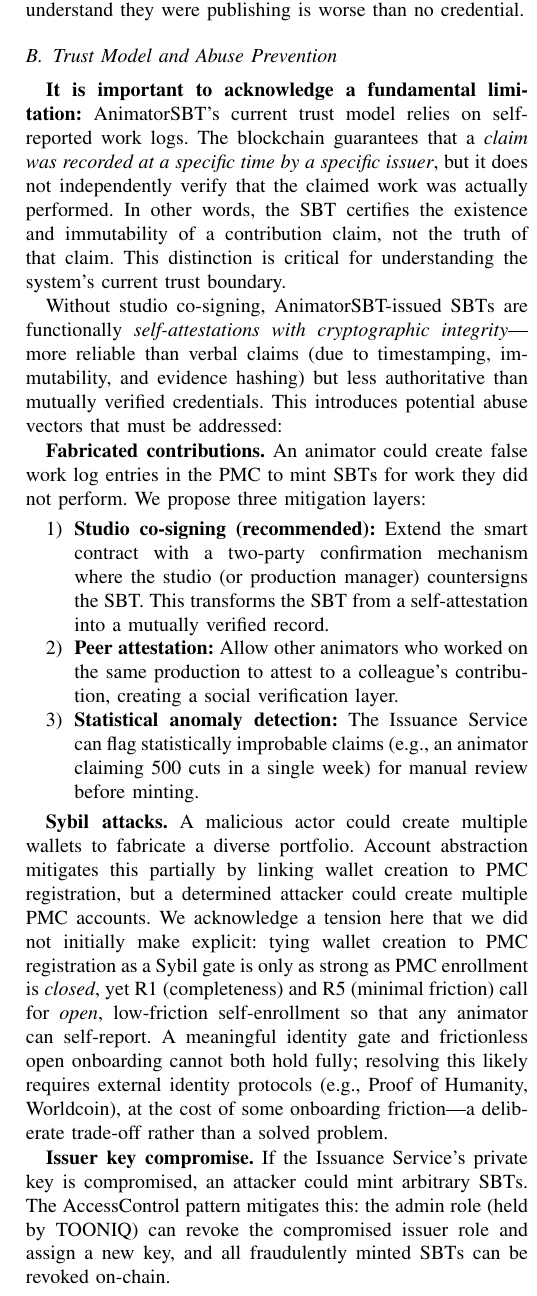
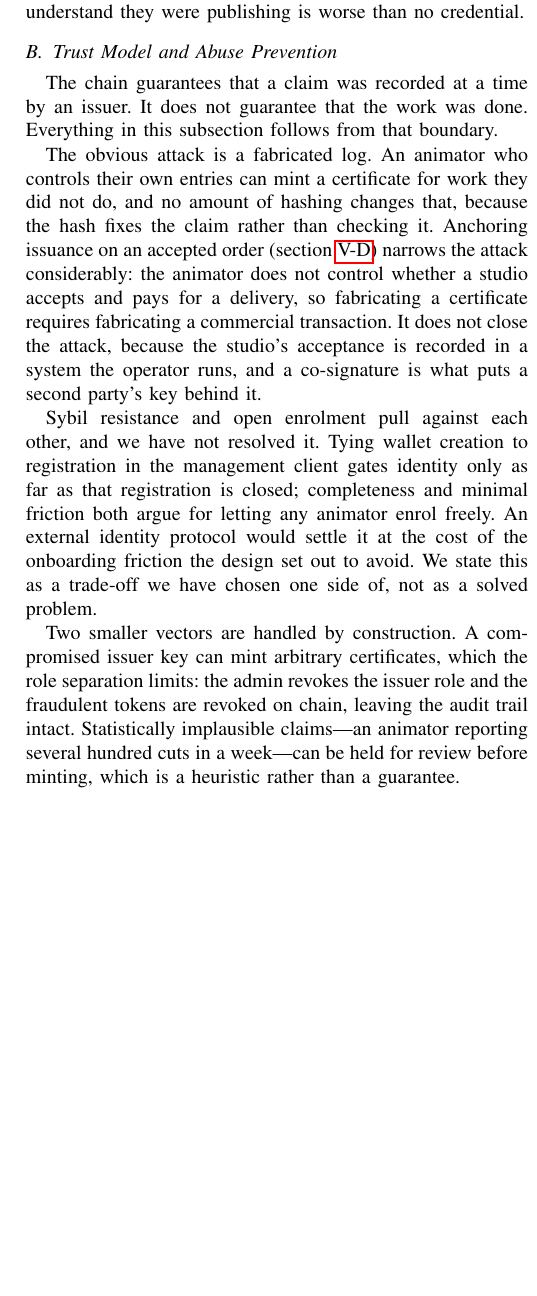
Before and after one commit to TakatoPhy/animator-sbt-paper, a LaTeX paper (paper/main.tex, which reads paper/sections/07_discussion.tex): part of one column of page 15 of 21, cut so that both start at the same text, the shorter picture padded with empty space. Compiled offline with pdfLaTeX.

Commit message:
Make the figure carry the claim, and let the anchor do work in the threat model
The figure is rebuilt around one idea rather than ten boxes, so that it reads at
the size a slide gives it and identifies the paper without its caption. A dashed
line is the studio's boundary. On the left, what the accepted order records: a
named animator, the cuts, checked and paid, and the note that it never leaves. On
the right, what the credits show: a company name and two blank rules. The
emptiness of the right-hand box is the argument. A co-signed certificate straddles
the line.

The trust model opened by announcing a fundamental limitation and then restating
the same caveat the paper had already made five times. It now states the boundary
once -- the chain fixes that a claim was made, not that the work was done -- and
spends the space on what follows from it.

It also catches up with a change made earlier on this branch. Anchoring issuance
on an order the studio accepted and paid for is not only an authenticity argument;
it narrows the fabrication attack, because an animator who controls their own work
log does not control whether a studio accepts a delivery. Fabricating a
certificate then means fabricating a commercial transaction. The attack does not
close, since the acceptance is recorded in a system the operator runs, and that is
precisely the gap a second party's signature fills.

The Sybil tension is kept and stated as what it is: identity gating and open
enrolment pull against each other, and we have chosen a side rather than solved
it.

Sections excluding the appendix: 13,512 words to 13,407.

Co-Authored-By: Claude Opus 5 (1M context) <noreply@anthropic.com>

```diff
--- a/paper/sections/07_discussion.tex
+++ b/paper/sections/07_discussion.tex
@@ -38,61 +38,33 @@ were publishing is worse than no credential.
 \subsection{Trust Model and Abuse Prevention}
 \label{subsec:trust}
 
-\textbf{It is important to acknowledge a fundamental limitation:}
-AnimatorSBT's current trust model relies on self-reported work logs.
-The blockchain guarantees that a \textit{claim was recorded at a specific time
-by a specific issuer}, but it does not independently verify
-that the claimed work was actually performed.
-In other words, the SBT certifies the existence and immutability
-of a contribution claim, not the truth of that claim.
-This distinction is critical for understanding the system's
-current trust boundary.
+The chain guarantees that a claim was recorded at a time by an issuer. It does not
+guarantee that the work was done. Everything in this subsection follows from that
+boundary.
 
-Without studio co-signing, AnimatorSBT-issued SBTs are
-functionally \textit{self-attestations with cryptographic integrity}---
-more reliable than verbal claims (due to timestamping, immutability,
-and evidence hashing) but less authoritative than
-mutually verified credentials.
-This introduces potential abuse vectors that must be addressed:
+The obvious attack is a fabricated log. An animator who controls their own entries
+can mint a certificate for work they did not do, and no amount of hashing changes
+that, because the hash fixes the claim rather than checking it. Anchoring issuance
+on an accepted order (\cref{subsec:integration}) narrows the attack considerably:
+the animator does not control whether a studio accepts and pays for a delivery, so
+fabricating a certificate requires fabricating a commercial transaction. It does
+not close the attack, because the studio's acceptance is recorded in a system the
+operator runs, and a co-signature is what puts a second party's key behind it.
 
-\textbf{Fabricated contributions.}
-An animator could create false work log entries in the PMC
-to mint SBTs for work they did not perform.
-We propose three mitigation layers:
+Sybil resistance and open enrolment pull against each other, and we have not
+resolved it. Tying wallet creation to registration in the management client gates
+identity only as far as that registration is closed; completeness and minimal
+friction both argue for letting any animator enrol freely. An external identity
+protocol would settle it at the cost of the onboarding friction the design set out
+to avoid. We state this as a trade-off we have chosen one side of, not as a solved
+problem.
 
-\begin{enumerate}
-  \item \textbf{Studio co-signing (recommended):}
-    Extend the smart contract with a two-party confirmation mechanism
-    where the studio (or production manager) countersigns the SBT.
-    This transforms the SBT from a self-attestation into a mutually verified record.
-  \item \textbf{Peer attestation:}
-    Allow other animators who worked on the same production to attest
-    to a colleague's contribution, creating a social verification layer.
-  \item \textbf{Statistical anomaly detection:}
-    The Issuance Service can flag statistically improbable claims
-    (e.g., an animator claiming 500 cuts in a single week)
-    for manual review before minting.
-\end{enumerate}
-
-\textbf{Sybil attacks.}
-A malicious actor could create multiple wallets to fabricate a diverse portfolio.
-Account abstraction mitigates this partially by linking wallet creation
-to PMC registration, but a determined attacker could create multiple PMC accounts.
-We acknowledge a tension here that we did not initially make explicit: tying wallet
-creation to PMC registration as a Sybil gate is only as strong as PMC enrollment is
-\emph{closed}, yet R1 (completeness) and R5 (minimal friction) call for \emph{open},
-low-friction self-enrollment so that any animator can self-report. A meaningful
-identity gate and frictionless open onboarding cannot both hold fully; resolving
-this likely requires external identity protocols (e.g., Proof of Humanity,
-Worldcoin), at the cost of some onboarding friction---a deliberate trade-off rather
-than a solved problem.
-
-\textbf{Issuer key compromise.}
-If the Issuance Service's private key is compromised,
-an attacker could mint arbitrary SBTs.
-The AccessControl pattern mitigates this:
-the admin role (held by TOONIQ) can revoke the compromised issuer role
-and assign a new key, and all fraudulently minted SBTs can be revoked on-chain.
+Two smaller vectors are handled by construction. A compromised issuer key can mint
+arbitrary certificates, which the role separation limits: the admin revokes the
+issuer role and the fraudulent tokens are revoked on chain, leaving the audit
+trail intact. Statistically implausible claims---an animator reporting several
+hundred cuts in a week---can be held for review before minting, which is a
+heuristic rather than a guarantee.
 
 \textbf{Wallet loss and credential recovery.}
 Because SBTs are bound to a specific wallet address,
```
Also changed, not shown: paper/figures/cut_record.tex (+43 -59 lines), paper/sections/03_problem_statement.tex (+5 -5 lines).
